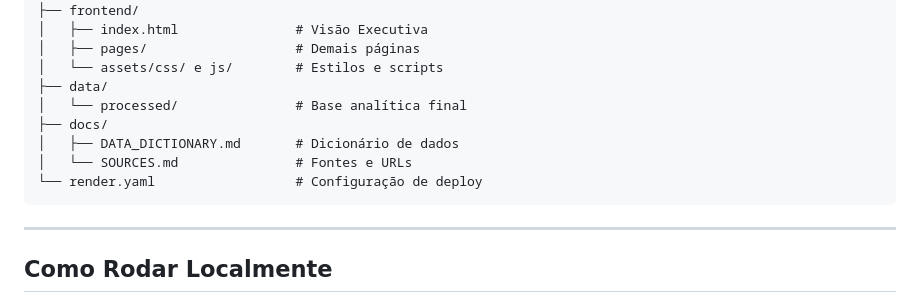
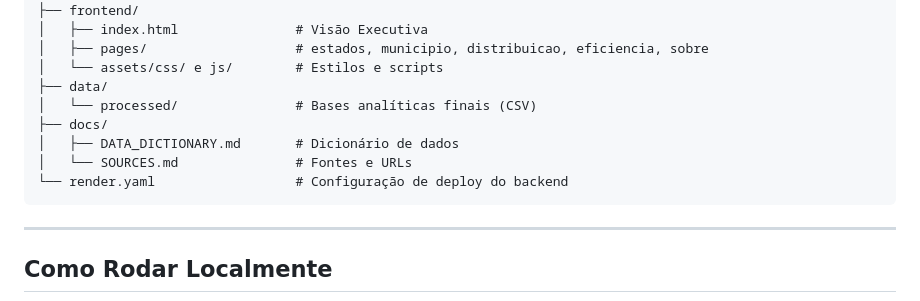
Before and after one commit to brunocordeirosantos/fundeb-insights, a Markdown page: README.md, the part around one of its changes. Rendered like a GitHub page.

````diff
--- a/README.md
+++ b/README.md
@@ -79,14 +85,14 @@ fundeb-insights/
 │   └── requirements.txt
 ├── frontend/
 │   ├── index.html               # Visão Executiva
-│   ├── pages/                   # Demais páginas
+│   ├── pages/                   # estados, municipio, distribuicao, eficiencia, sobre
 │   └── assets/css/ e js/        # Estilos e scripts
 ├── data/
-│   └── processed/               # Base analítica final
+│   └── processed/               # Bases analíticas finais (CSV)
 ├── docs/
 │   ├── DATA_DICTIONARY.md       # Dicionário de dados
 │   └── SOURCES.md               # Fontes e URLs
-└── render.yaml                  # Configuração de deploy
+└── render.yaml                  # Configuração de deploy do backend
 ```
 
 ---
````
Also changed, not shown: other parts of README.md (+49 -26 lines).
